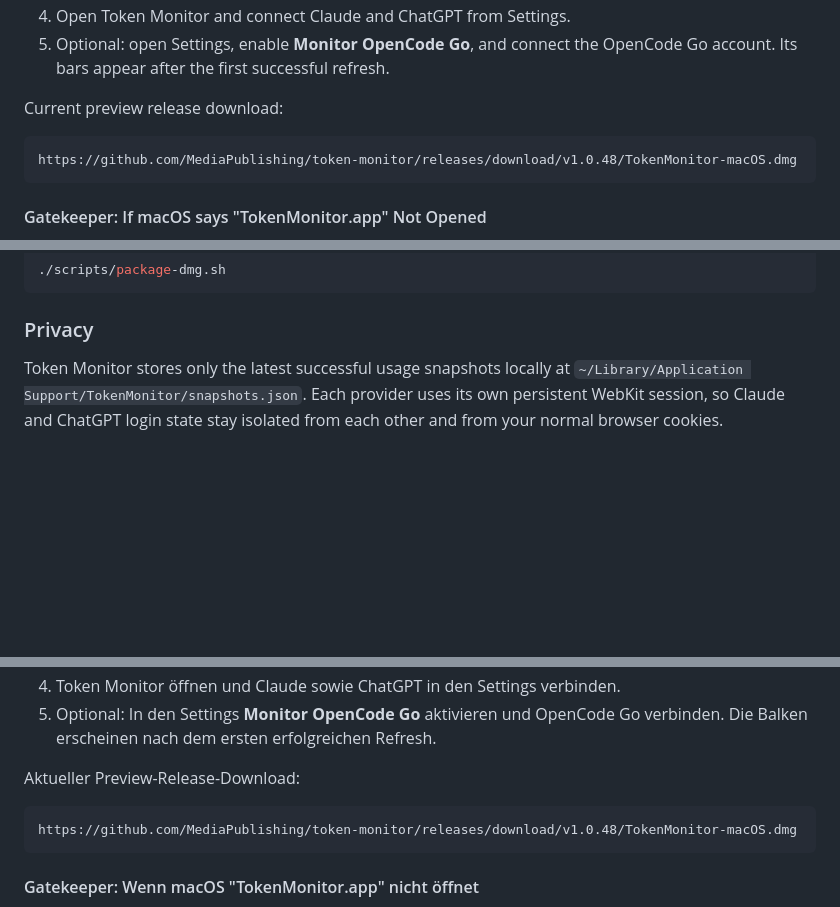
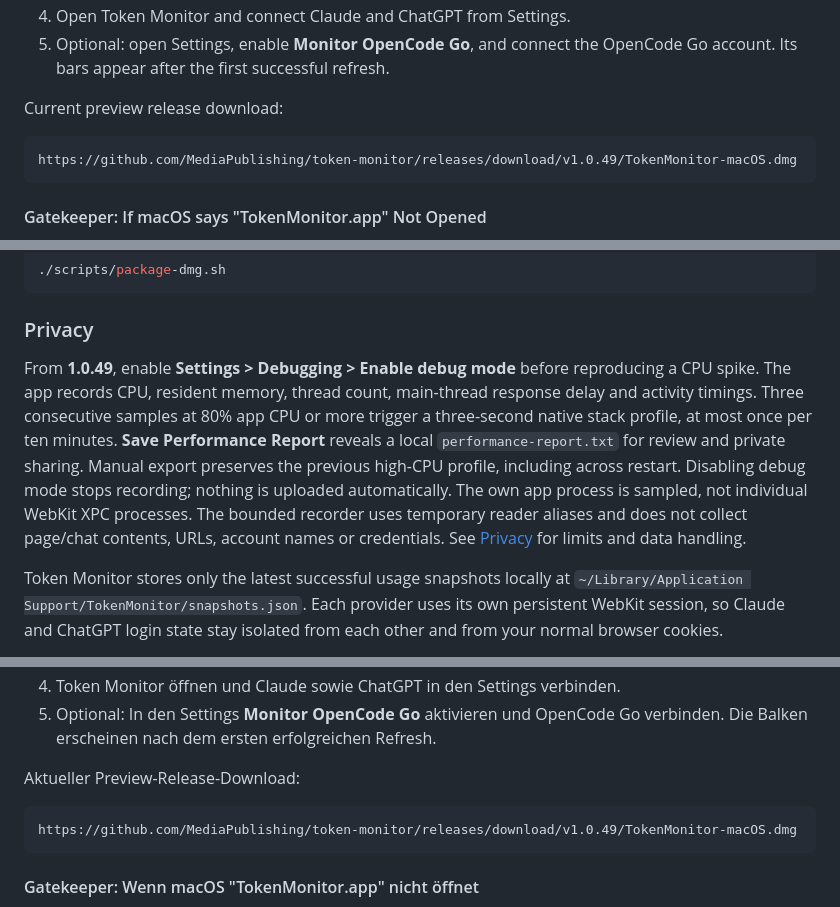
Before and after one commit to MediaPublishing/token-monitor, a Markdown page: README.md, 3 parts joined by grey strips. GitHub-like rendering; blank space fills up the shorter version.

Commit message:
Add opt-in CPU spike diagnostics and local reports (1.0.49)

````diff
--- a/README.md
+++ b/README.md
@@ -91,7 +91,7 @@ Normal users should install from the GitHub Release DMG:
 Current preview release download:
 
 ```text
-https://github.com/MediaPublishing/token-monitor/releases/download/v1.0.48/TokenMonitor-macOS.dmg
+https://github.com/MediaPublishing/token-monitor/releases/download/v1.0.49/TokenMonitor-macOS.dmg
 ```
 
 #### Gatekeeper: If macOS says "TokenMonitor.app" Not Opened
@@ -189,6 +189,8 @@ Create only the local DMG installer:
 
 ### Privacy
 
+From **1.0.49**, enable **Settings > Debugging > Enable debug mode** before reproducing a CPU spike. The app records CPU, resident memory, thread count, main-thread response delay and activity timings. Three consecutive samples at 80% app CPU or more trigger a three-second native stack profile, at most once per ten minutes. **Save Performance Report** reveals a local `performance-report.txt` for review and private sharing. Manual export preserves the previous high-CPU profile, including across restart. Disabling debug mode stops recording; nothing is uploaded automatically. The own app process is sampled, not individual WebKit XPC processes. The bounded recorder uses temporary reader aliases and does not collect page/chat contents, URLs, account names or credentials. See [Privacy](docs/privacy.md) for limits and data handling.
+
 Token Monitor stores only the latest successful usage snapshots locally at `~/Library/Application Support/TokenMonitor/snapshots.json`. Each provider uses its own persistent WebKit session, so Claude and ChatGPT login state stay isolated from each other and from your normal browser cookies.
 
 Debug mode is off by default. When enabled in Settings, Token Monitor stores redacted refresh diagnostics locally in `~/Library/Application Support/TokenMonitor/Debug/`. Reports open only as drafts for GitHub Issues or email, so you can review them before submitting. GitHub Issues are public.
@@ -231,7 +233,7 @@ Normale Nutzer sollten über das GitHub-Release-DMG installieren:
 Aktueller Preview-Release-Download:
 
 ```text
-https://github.com/MediaPublishing/token-monitor/releases/download/v1.0.48/TokenMonitor-macOS.dmg
+https://github.com/MediaPublishing/token-monitor/releases/download/v1.0.49/TokenMonitor-macOS.dmg
 ```
 
 #### Gatekeeper: Wenn macOS "TokenMonitor.app" nicht öffnet
````
Also changed, not shown: other parts of README.md (+4 -2 lines), docs/privacy.md (+6 -0 lines), assets/screenshots/app/chatgpt.png, assets/screenshots/app/claude.png, assets/screenshots/app/dashboard.png, assets/screenshots/app/settings.png, 14 other files.
